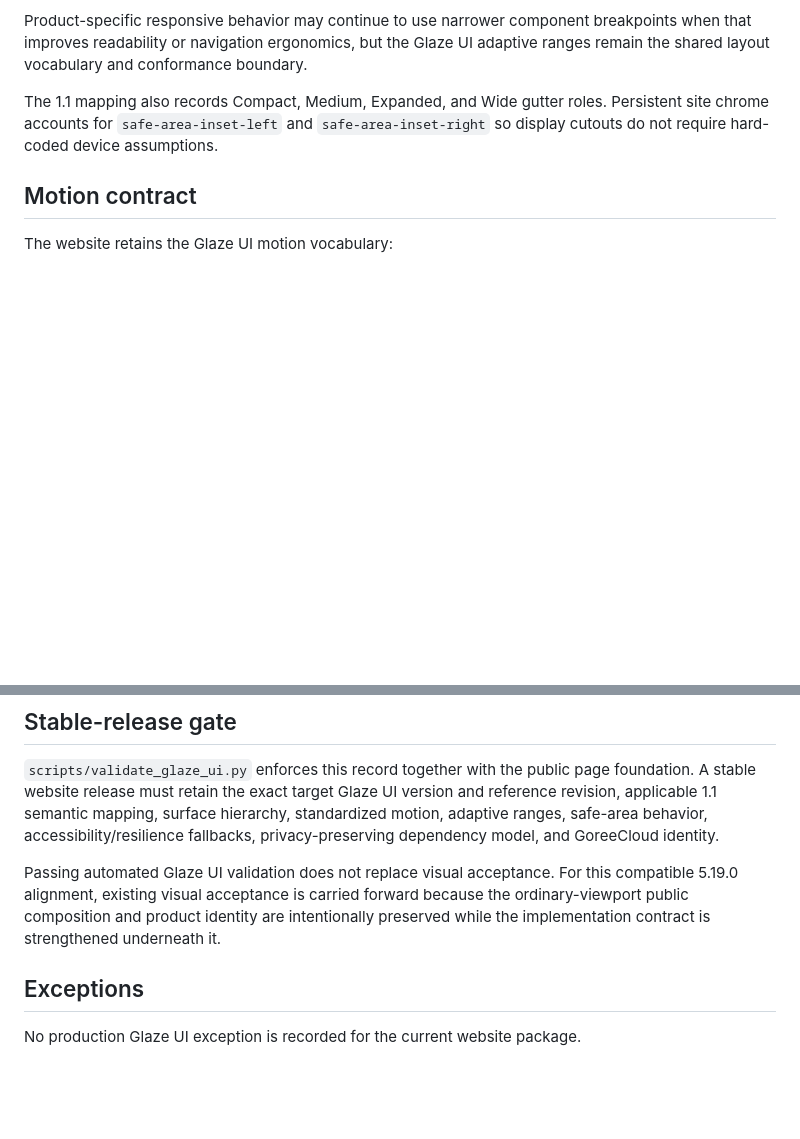
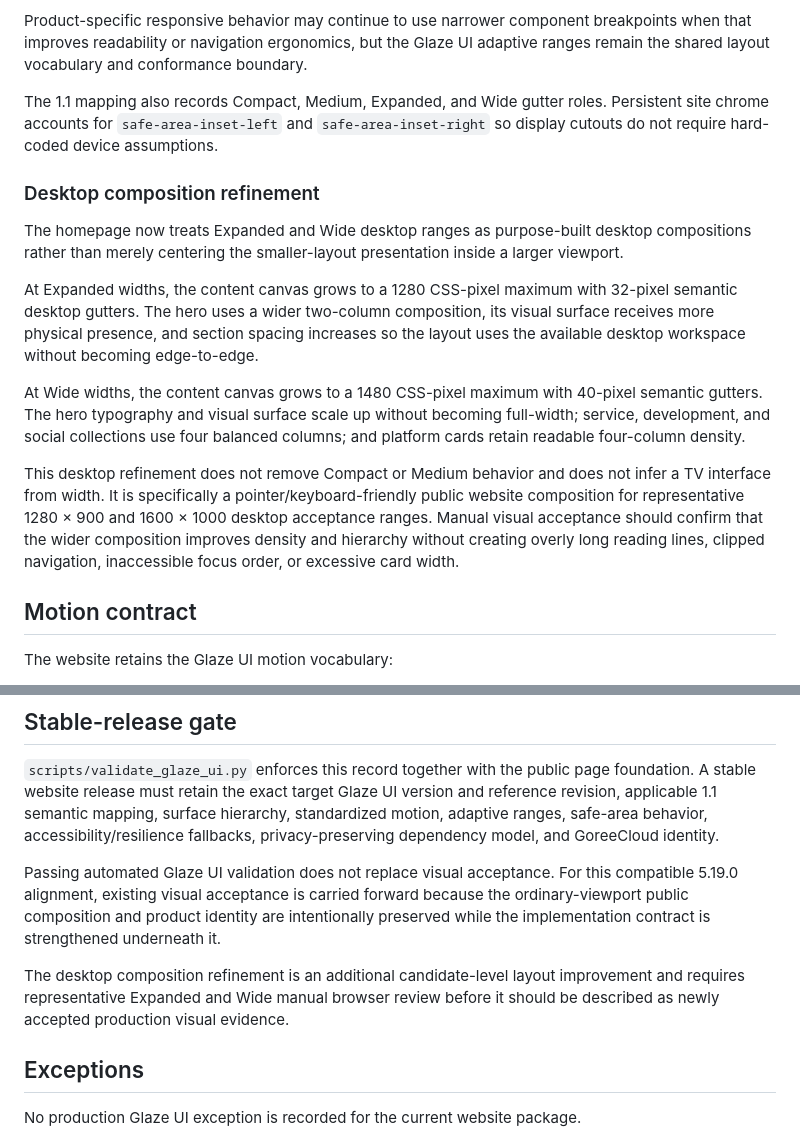
Before and after one commit to GoreeCloud/goreecloud-website, a Markdown page: docs/glaze-ui-conformance.md, 2 parts joined by grey strips. Drawn GitHub-style; blank space fills up the shorter version.

Commit message:
Restore desktop conformance note on current main

```diff
--- a/docs/glaze-ui-conformance.md
+++ b/docs/glaze-ui-conformance.md
@@ -85,6 +85,16 @@ Product-specific responsive behavior may continue to use narrower component brea
 
 The 1.1 mapping also records Compact, Medium, Expanded, and Wide gutter roles. Persistent site chrome accounts for `safe-area-inset-left` and `safe-area-inset-right` so display cutouts do not require hard-coded device assumptions.
 
+### Desktop composition refinement
+
+The homepage now treats Expanded and Wide desktop ranges as purpose-built desktop compositions rather than merely centering the smaller-layout presentation inside a larger viewport.
+
+At Expanded widths, the content canvas grows to a 1280 CSS-pixel maximum with 32-pixel semantic desktop gutters. The hero uses a wider two-column composition, its visual surface receives more physical presence, and section spacing increases so the layout uses the available desktop workspace without becoming edge-to-edge.
+
+At Wide widths, the content canvas grows to a 1480 CSS-pixel maximum with 40-pixel semantic gutters. The hero typography and visual surface scale up without becoming full-width; service, development, and social collections use four balanced columns; and platform cards retain readable four-column density.
+
+This desktop refinement does not remove Compact or Medium behavior and does not infer a TV interface from width. It is specifically a pointer/keyboard-friendly public website composition for representative 1280 × 900 and 1600 × 1000 desktop acceptance ranges. Manual visual acceptance should confirm that the wider composition improves density and hierarchy without creating overly long reading lines, clipped navigation, inaccessible focus order, or excessive card width.
+
 ## Motion contract
 
 The website retains the Glaze UI motion vocabulary:
@@ -126,6 +136,8 @@ Glaze UI alignment introduces no analytics, advertising, trackers, fingerprintin
 
 Passing automated Glaze UI validation does not replace visual acceptance. For this compatible 5.19.0 alignment, existing visual acceptance is carried forward because the ordinary-viewport public composition and product identity are intentionally preserved while the implementation contract is strengthened underneath it.
 
+The desktop composition refinement is an additional candidate-level layout improvement and requires representative Expanded and Wide manual browser review before it should be described as newly accepted production visual evidence.
+
 ## Exceptions
 
 No production Glaze UI exception is recorded for the current website package.
```
